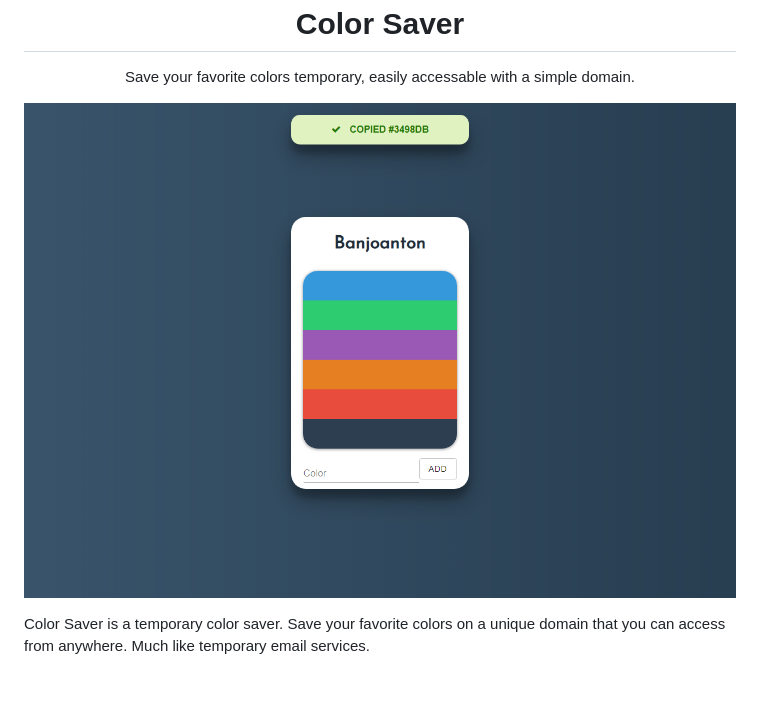
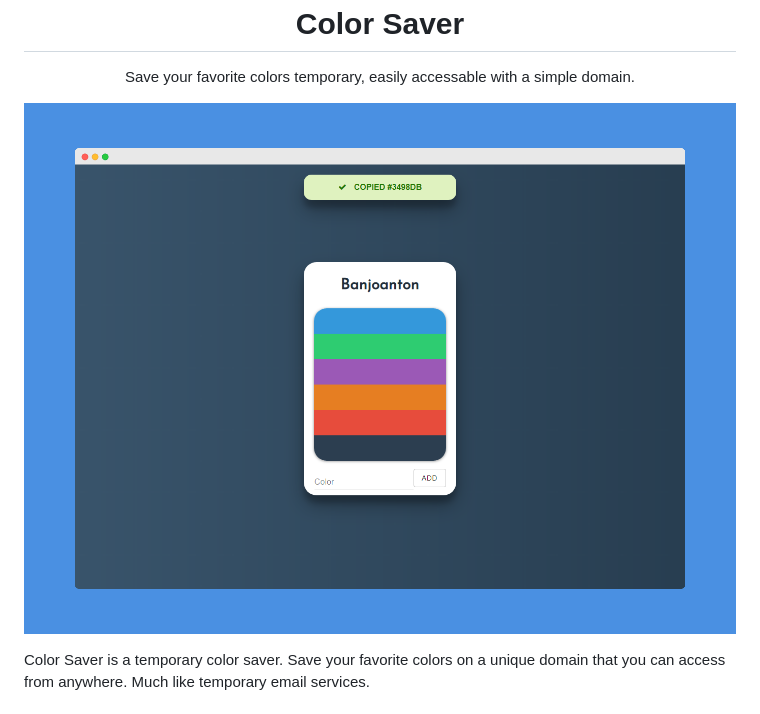
Before and after one commit to banjoanton/color-saver, a Markdown page: README.md, the part around the change. Rendered like a GitHub page; pictures changed too: assets/webpage-demo-styled.png (added).

Commit message:
Updated demo picture

```diff
--- a/README.md
+++ b/README.md
@@ -11,7 +11,7 @@
   </p>
 </p>
 
-![ColorSaver Web Demo](./assets/webpage-demo.png)
+![ColorSaver Web Demo](./assets/webpage-demo-styled.png)
 
 Color Saver is a temporary color saver. Save your favorite colors on a unique domain that you can access from anywhere. Much like temporary email services.
 
```
